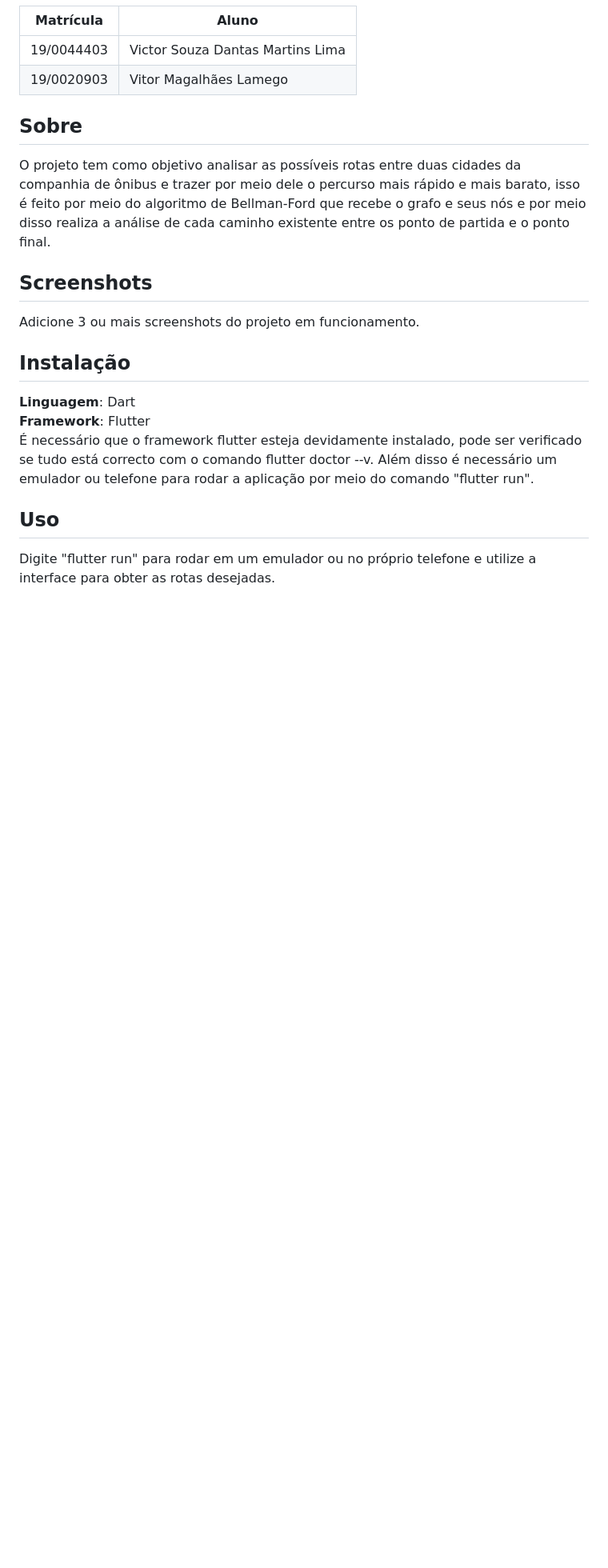
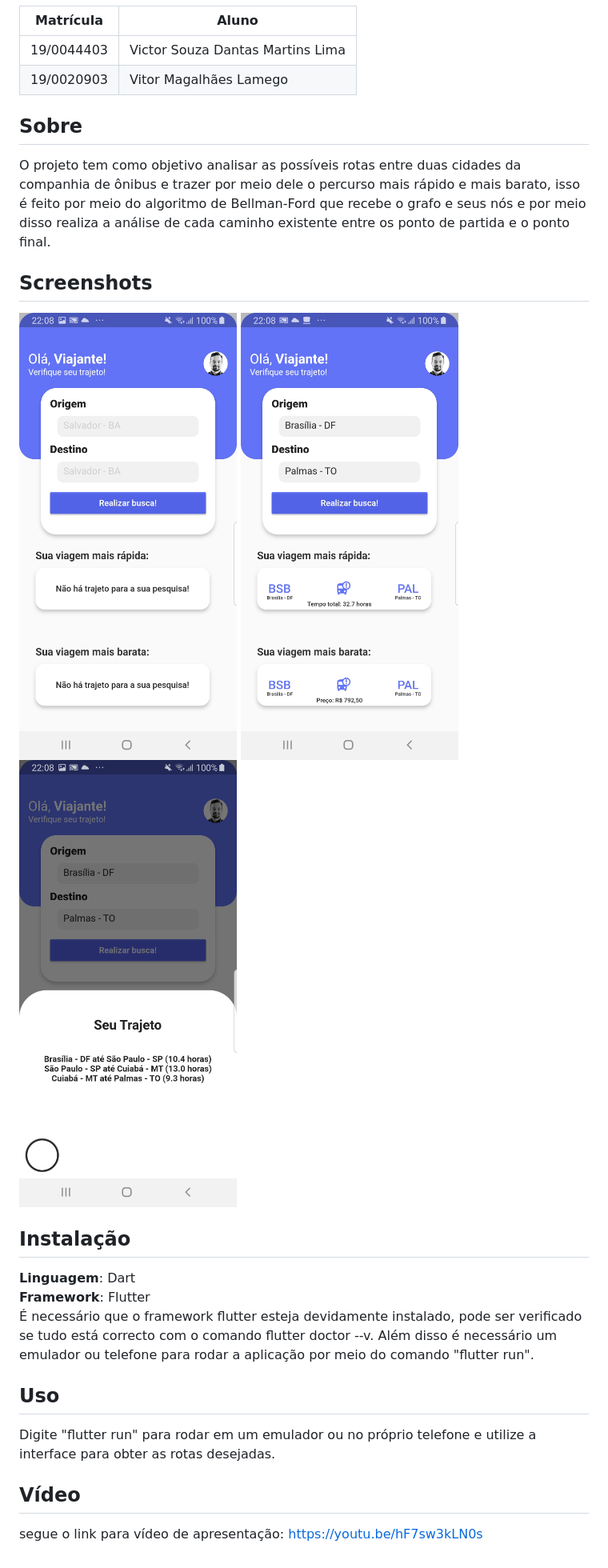
Before and after one commit to projeto-de-algoritmos/Grafos1_BusTravel, a Markdown page: README.md, the part around the change. Shown: that part at 80% size. GitHub-like rendering; pictures changed too: prints/print1.jpg (added), prints/print2.jpg (added), prints/print3.jpg (added); blank space fills up the shorter version.

Commit message:
ajustes finais readme

```diff
--- a/README.md
+++ b/README.md
@@ -13,7 +13,9 @@
 O projeto tem como objetivo analisar as possíveis rotas entre duas cidades da companhia de ônibus e trazer por meio dele o percurso mais rápido e mais barato, isso é feito por meio do algoritmo de Bellman-Ford que recebe o grafo e seus nós e por meio disso realiza a análise de cada caminho existente entre os ponto de partida e o ponto final.
 
 ## Screenshots
-Adicione 3 ou mais screenshots do projeto em funcionamento.
+![Tela Principal](prints/print2.jpg)
+![Tela Principal com busca](prints/print1.jpg)
+![Dados de Viagem](prints/print3.jpg)
 
 ## Instalação
 **Linguagem**: Dart<br>
@@ -22,3 +24,7 @@ Adicione 3 ou mais screenshots do projeto em funcionamento.
 
 ## Uso
 Digite "flutter run" para rodar em um emulador ou no próprio telefone e utilize a interface para obter as rotas desejadas.
+
+## Vídeo
+
+segue o link para vídeo de apresentação: https://youtu.be/hF7sw3kLN0s
```
